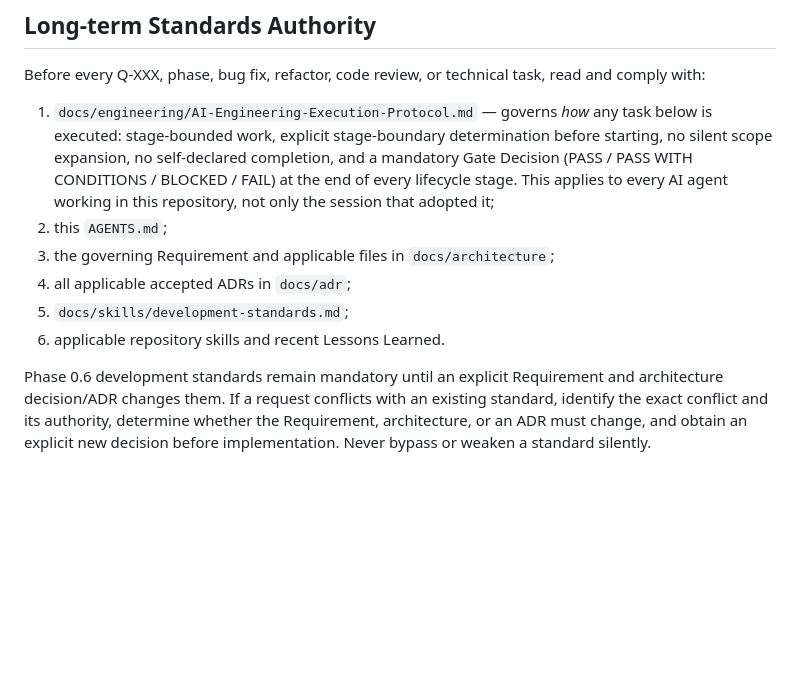
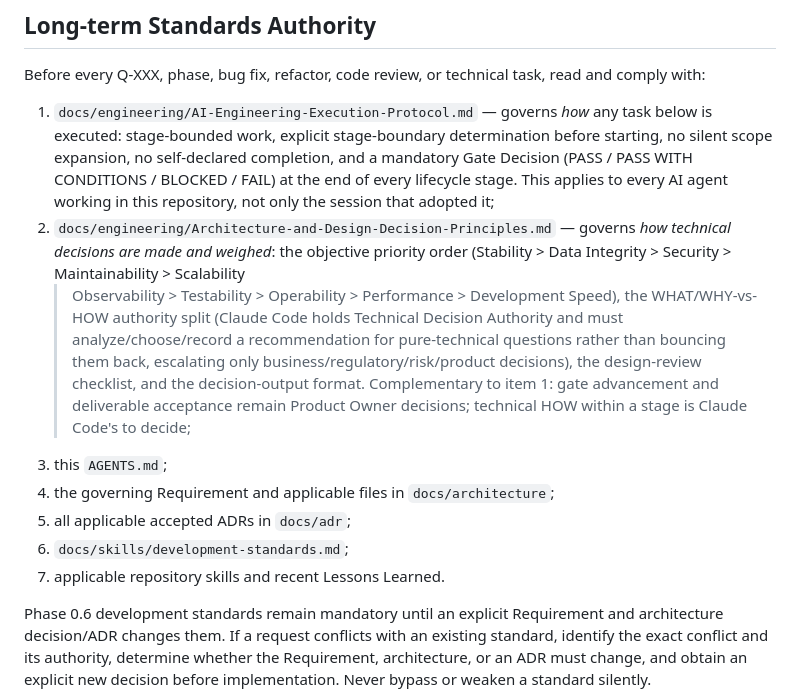
Before and after one commit to hu1989zy-boop/brokeros-risk, a Markdown page: AGENTS.md, the part around the change. Rendered like a GitHub page; blank space fills up the shorter version.

```diff
--- a/AGENTS.md
+++ b/AGENTS.md
@@ -17,11 +17,22 @@ read and comply with:
    completion, and a mandatory Gate Decision (PASS / PASS WITH CONDITIONS /
    BLOCKED / FAIL) at the end of every lifecycle stage. This applies to every
    AI agent working in this repository, not only the session that adopted it;
-2. this `AGENTS.md`;
-3. the governing Requirement and applicable files in `docs/architecture`;
-4. all applicable accepted ADRs in `docs/adr`;
-5. `docs/skills/development-standards.md`;
-6. applicable repository skills and recent Lessons Learned.
+2. `docs/engineering/Architecture-and-Design-Decision-Principles.md` — governs
+   *how technical decisions are made and weighed*: the objective priority
+   order (Stability > Data Integrity > Security > Maintainability > Scalability
+   > Observability > Testability > Operability > Performance > Development
+   Speed), the WHAT/WHY-vs-HOW authority split (Claude Code holds Technical
+   Decision Authority and must analyze/choose/record a recommendation for
+   pure-technical questions rather than bouncing them back, escalating only
+   business/regulatory/risk/product decisions), the design-review checklist,
+   and the decision-output format. Complementary to item 1: gate advancement
+   and deliverable acceptance remain Product Owner decisions; technical HOW
+   within a stage is Claude Code's to decide;
+3. this `AGENTS.md`;
+4. the governing Requirement and applicable files in `docs/architecture`;
+5. all applicable accepted ADRs in `docs/adr`;
+6. `docs/skills/development-standards.md`;
+7. applicable repository skills and recent Lessons Learned.
 
 Phase 0.6 development standards remain mandatory until an explicit Requirement
 and architecture decision/ADR changes them. If a request conflicts with an
```
Also changed, not shown: docs/engineering/Architecture-and-Design-Decision-Principles.md (added, +440 -0 lines).
